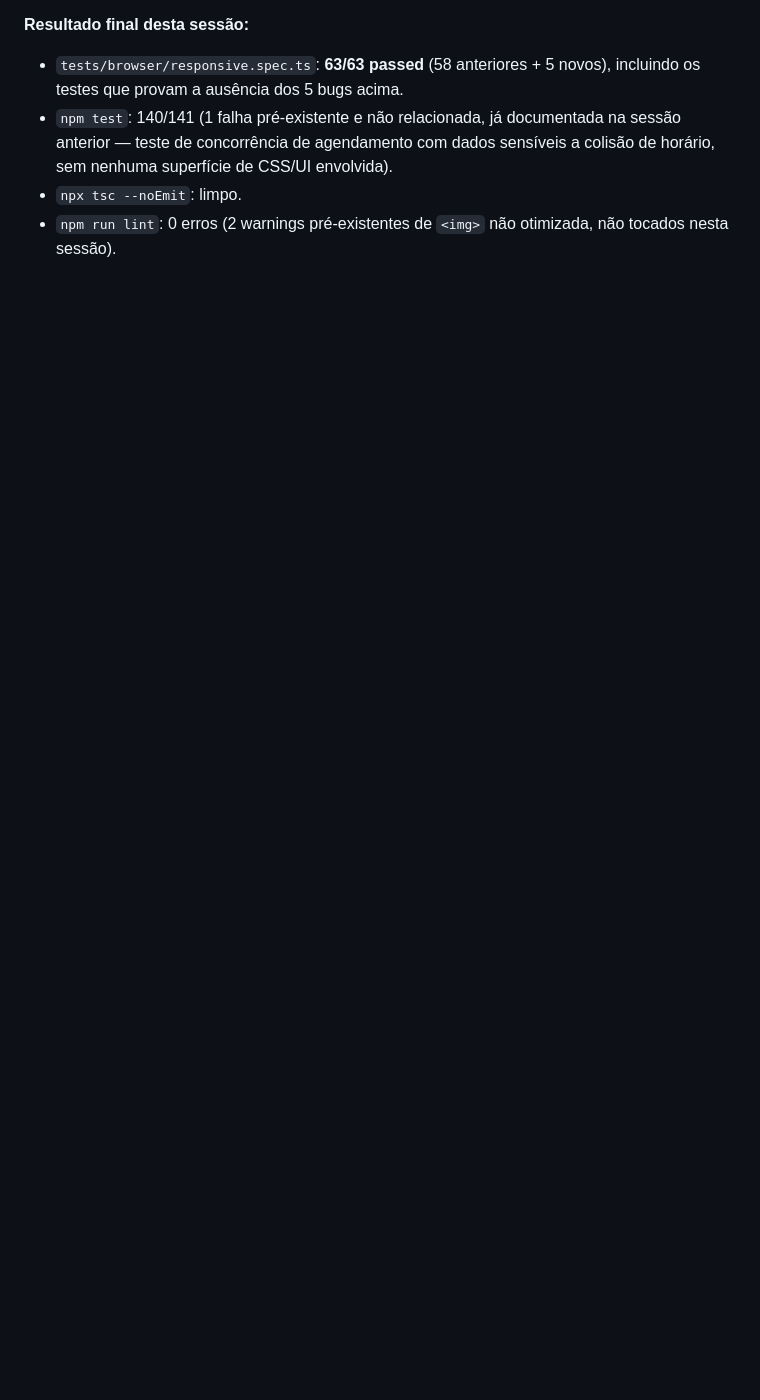
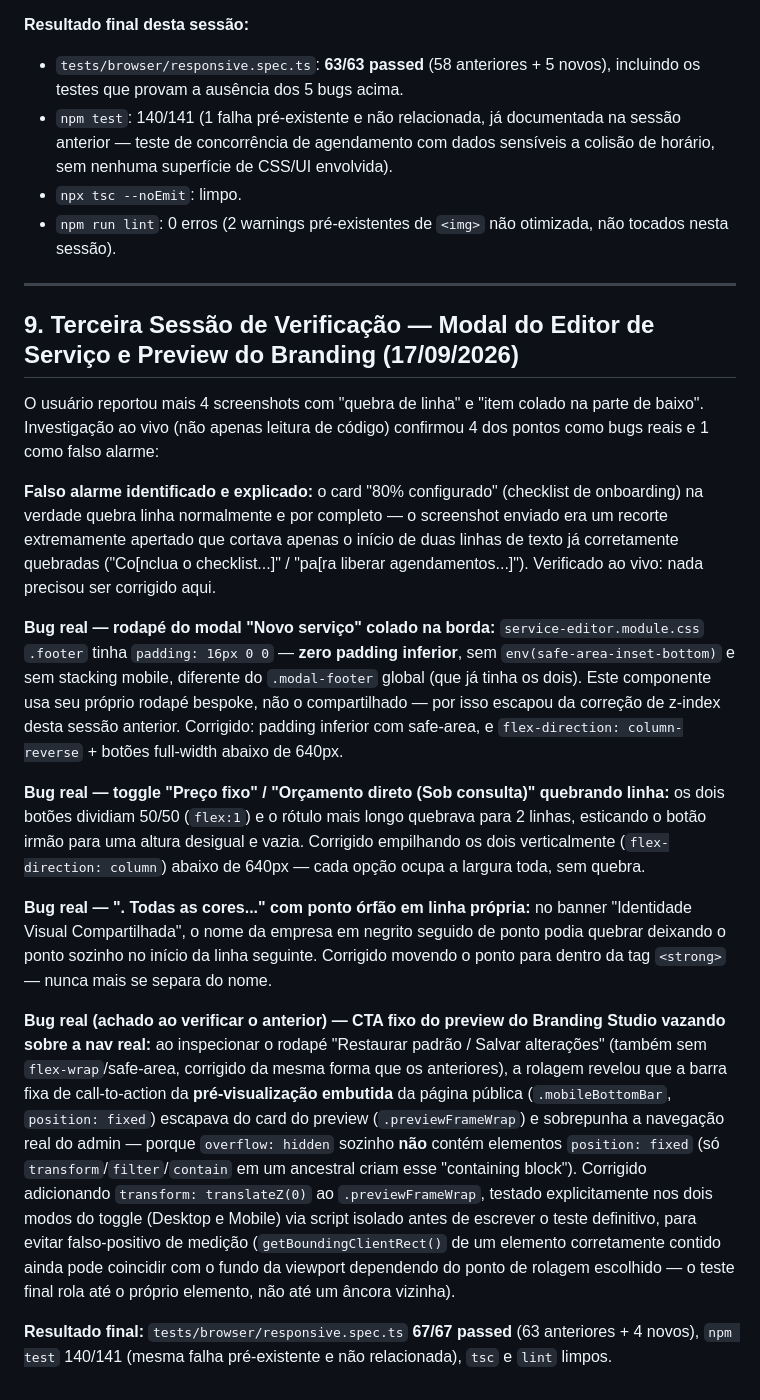
Before and after one commit to DevStep-Studio/novae-agenda, a Markdown page: RESPONSIVE_FIX_REPORT.md, the part around the change. Rendered like a GitHub page; blank space fills up the shorter version.

Commit message:
docs(responsive): documenta terceira sessao de verificacao
Registra os 4 bugs reais corrigidos (rodape do editor de servico,
toggle de preco, ponto orfao, CTA do preview vazando), o falso alarme
identificado e explicado (checklist "80%" era so um recorte apertado
de texto ja quebrando corretamente), e o resultado final dos testes
(67/67 Playwright, 140/141 node).

Co-Authored-By: Claude Sonnet 5 <noreply@anthropic.com>

```diff
--- a/RESPONSIVE_FIX_REPORT.md
+++ b/RESPONSIVE_FIX_REPORT.md
@@ -216,3 +216,21 @@ O usuário reportou, via screenshots, botões de rodapé de modal (Personalizar
 - `npm test`: 140/141 (1 falha pré-existente e não relacionada, já documentada na sessão anterior — teste de concorrência de agendamento com dados sensíveis a colisão de horário, sem nenhuma superfície de CSS/UI envolvida).
 - `npx tsc --noEmit`: limpo.
 - `npm run lint`: 0 erros (2 warnings pré-existentes de `<img>` não otimizada, não tocados nesta sessão).
+
+---
+
+## 9. Terceira Sessão de Verificação — Modal do Editor de Serviço e Preview do Branding (17/09/2026)
+
+O usuário reportou mais 4 screenshots com "quebra de linha" e "item colado na parte de baixo". Investigação ao vivo (não apenas leitura de código) confirmou 4 dos pontos como bugs reais e 1 como falso alarme:
+
+**Falso alarme identificado e explicado:** o card "80% configurado" (checklist de onboarding) na verdade quebra linha normalmente e por completo — o screenshot enviado era um recorte extremamente apertado que cortava apenas o início de duas linhas de texto já corretamente quebradas ("Co[nclua o checklist...]" / "pa[ra liberar agendamentos...]"). Verificado ao vivo: nada precisou ser corrigido aqui.
+
+**Bug real — rodapé do modal "Novo serviço" colado na borda:** `service-editor.module.css` `.footer` tinha `padding: 16px 0 0` — **zero padding inferior**, sem `env(safe-area-inset-bottom)` e sem stacking mobile, diferente do `.modal-footer` global (que já tinha os dois). Este componente usa seu próprio rodapé bespoke, não o compartilhado — por isso escapou da correção de z-index desta sessão anterior. Corrigido: padding inferior com safe-area, e `flex-direction: column-reverse` + botões full-width abaixo de 640px.
+
+**Bug real — toggle "Preço fixo" / "Orçamento direto (Sob consulta)" quebrando linha:** os dois botões dividiam 50/50 (`flex:1`) e o rótulo mais longo quebrava para 2 linhas, esticando o botão irmão para uma altura desigual e vazia. Corrigido empilhando os dois verticalmente (`flex-direction: column`) abaixo de 640px — cada opção ocupa a largura toda, sem quebra.
+
+**Bug real — ". Todas as cores..." com ponto órfão em linha própria:** no banner "Identidade Visual Compartilhada", o nome da empresa em negrito seguido de ponto podia quebrar deixando o ponto sozinho no início da linha seguinte. Corrigido movendo o ponto para dentro da tag `<strong>` — nunca mais se separa do nome.
+
+**Bug real (achado ao verificar o anterior) — CTA fixo do preview do Branding Studio vazando sobre a nav real:** ao inspecionar o rodapé "Restaurar padrão / Salvar alterações" (também sem `flex-wrap`/safe-area, corrigido da mesma forma que os anteriores), a rolagem revelou que a barra fixa de call-to-action da **pré-visualização embutida** da página pública (`.mobileBottomBar`, `position: fixed`) escapava do card do preview (`.previewFrameWrap`) e sobrepunha a navegação real do admin — porque `overflow: hidden` sozinho **não** contém elementos `position: fixed` (só `transform`/`filter`/`contain` em um ancestral criam esse "containing block"). Corrigido adicionando `transform: translateZ(0)` ao `.previewFrameWrap`, testado explicitamente nos dois modos do toggle (Desktop e Mobile) via script isolado antes de escrever o teste definitivo, para evitar falso-positivo de medição (`getBoundingClientRect()` de um elemento corretamente contido ainda pode coincidir com o fundo da viewport dependendo do ponto de rolagem escolhido — o teste final rola até o próprio elemento, não até um âncora vizinha).
+
+**Resultado final:** `tests/browser/responsive.spec.ts` **67/67 passed** (63 anteriores + 4 novos), `npm test` 140/141 (mesma falha pré-existente e não relacionada), `tsc` e `lint` limpos.
```
